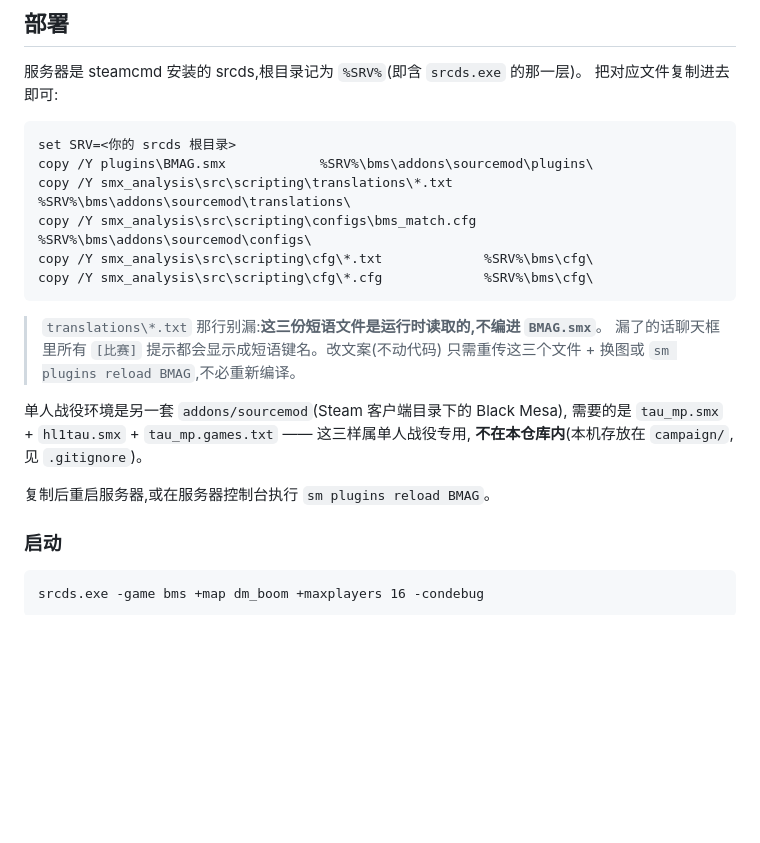
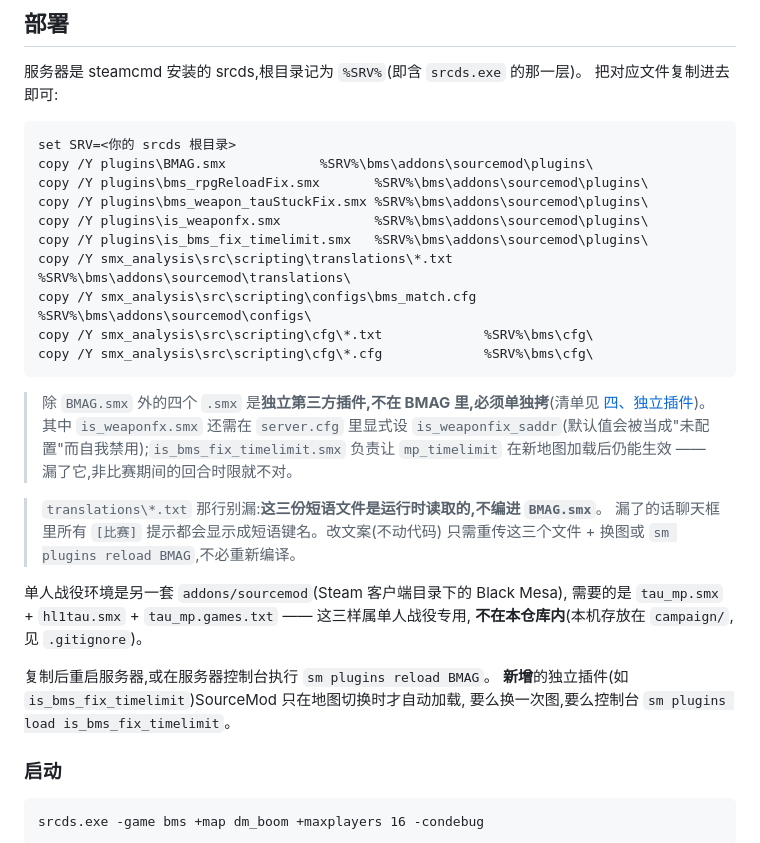
Before and after one commit to MXYLR/Black-Mesa-Deathmatch-Server, a Markdown page: README.md, the part around the change. Drawn GitHub-style; blank space fills up the shorter version.

Commit message:
README 部署清单补上四个独立第三方插件
BMAG.smx 不含 bms_rpgReloadFix / bms_weapon_tauStuckFix / is_weaponfx /
is_bms_fix_timelimit,之前的部署命令只拷 BMAG,按它重建会漏掉这四个。
补上拷贝行,并说明新增插件需换图或 sm plugins load 才会加载。

````diff
--- a/README.md
+++ b/README.md
@@ -132,11 +132,20 @@ Black Mesa(黑山起源)死亡竞赛专用服务器的插件与配置集合。
 ```bat
 set SRV=<你的 srcds 根目录>
 copy /Y plugins\BMAG.smx            %SRV%\bms\addons\sourcemod\plugins\
+copy /Y plugins\bms_rpgReloadFix.smx       %SRV%\bms\addons\sourcemod\plugins\
+copy /Y plugins\bms_weapon_tauStuckFix.smx %SRV%\bms\addons\sourcemod\plugins\
+copy /Y plugins\is_weaponfx.smx            %SRV%\bms\addons\sourcemod\plugins\
+copy /Y plugins\is_bms_fix_timelimit.smx   %SRV%\bms\addons\sourcemod\plugins\
 copy /Y smx_analysis\src\scripting\translations\*.txt %SRV%\bms\addons\sourcemod\translations\
 copy /Y smx_analysis\src\scripting\configs\bms_match.cfg %SRV%\bms\addons\sourcemod\configs\
 copy /Y smx_analysis\src\scripting\cfg\*.txt             %SRV%\bms\cfg\
 copy /Y smx_analysis\src\scripting\cfg\*.cfg             %SRV%\bms\cfg\
 ```
+
+> 除 `BMAG.smx` 外的四个 `.smx` 是**独立第三方插件,不在 BMAG 里,必须单独拷**(清单见
+> [四、独立插件](#四独立插件))。其中 `is_weaponfx.smx` 还需在 `server.cfg` 里显式设
+> `is_weaponfix_saddr`(默认值会被当成"未配置"而自我禁用);`is_bms_fix_timelimit.smx`
+> 负责让 `mp_timelimit` 在新地图加载后仍能生效 —— 漏了它,非比赛期间的回合时限就不对。
 
 > `translations\*.txt` 那行别漏:**这三份短语文件是运行时读取的,不编进 `BMAG.smx`**。
 > 漏了的话聊天框里所有 `[比赛]` 提示都会显示成短语键名。改文案(不动代码)
@@ -147,6 +156,8 @@ copy /Y smx_analysis\src\scripting\cfg\*.cfg             %SRV%\bms\cfg\
 **不在本仓库内**(本机存放在 `campaign/`,见 `.gitignore`)。
 
 复制后重启服务器,或在服务器控制台执行 `sm plugins reload BMAG`。
+**新增**的独立插件(如 `is_bms_fix_timelimit`)SourceMod 只在地图切换时才自动加载,
+要么换一次图,要么控制台 `sm plugins load is_bms_fix_timelimit`。
 
 ### 启动
 
````
